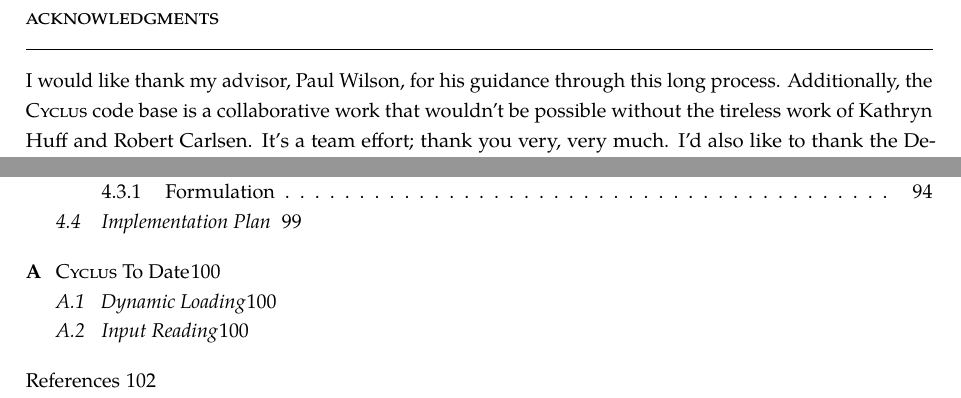
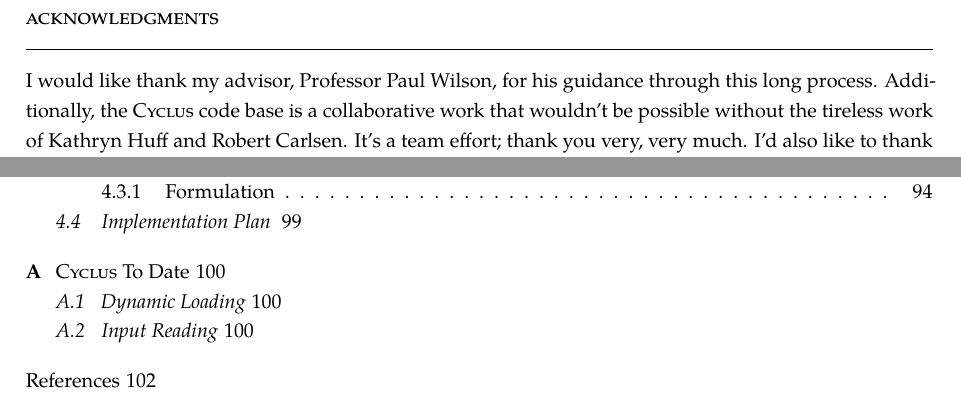
Before and after one commit to gidden/thesis, a LaTeX thesis (prelim/paper/prelim.tex, which reads prelim/paper/frontmatter/acks.tex): two parts of pages 4 and 6 of 116, joined at a grey line, cut so that both start at the same text. Compiled offline with pdfLaTeX.

Commit message:
updated acks to correctly refer to paul and provided a hack for appendix spacing in toc

```diff
--- a/prelim/paper/frontmatter/acks.tex
+++ b/prelim/paper/frontmatter/acks.tex
@@ -13,9 +13,9 @@
 %   sometimes rational to hold logically incompatible beliefs.
 % \end{wbepi}
 
-I would like thank my advisor, Paul Wilson, for his guidance through this long
-process. Additionally, the \Cyclus code base is a collaborative work that
-wouldn't be possible without the tireless work of Kathryn Huff and Robert
+I would like thank my advisor, Professor Paul Wilson, for his guidance through
+this long process. Additionally, the \Cyclus code base is a collaborative work
+that wouldn't be possible without the tireless work of Kathryn Huff and Robert
 Carlsen. It's a team effort; thank you very, very much. I'd also like to thank
 the Department of Energy's Nuclear Energy University Program for their funding
 of the first years of my work through their fellowship program.
```
Also changed, not shown: prelim/paper/backmatter/appendix1.tex (+3 -3 lines).
